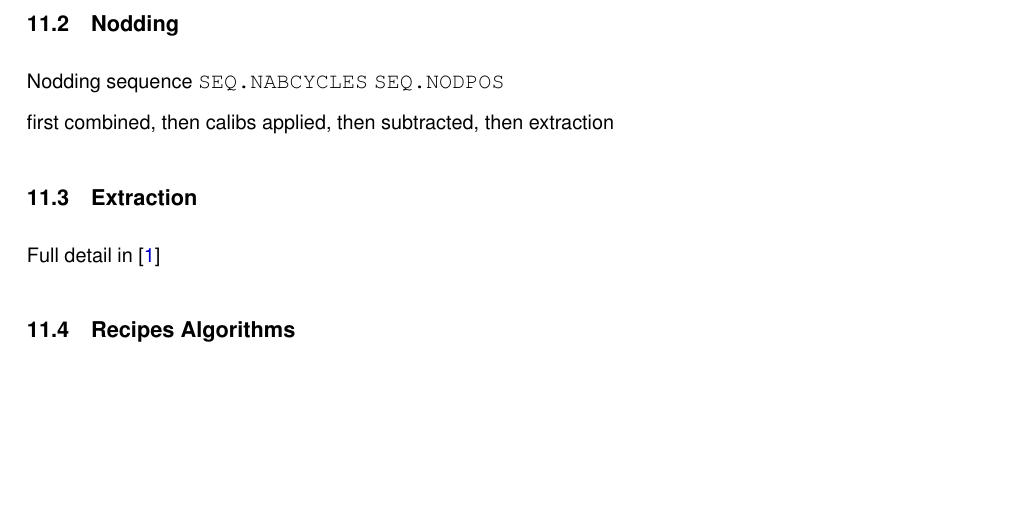
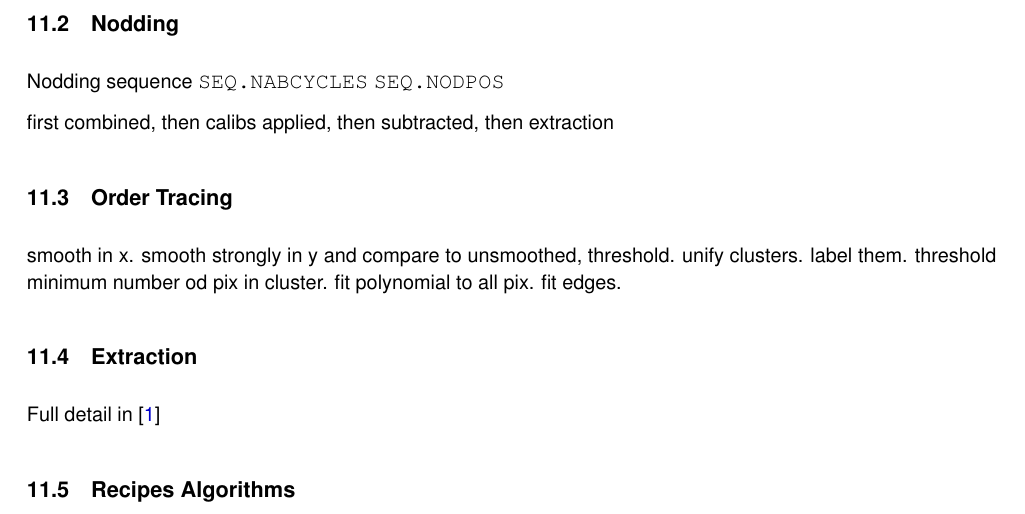
Before and after one commit to ivh/cr2rem, a LaTeX document (manual/cr2res-pipeline-manual.tex, which reads manual/cr2res_algorithms.tex): part of page 38 of 78, cut so that both start at the same text, the shorter picture padded with empty space. Compiled offline with pdfLaTeX.

Commit message:
write
git-svn-id: http://svnhq2.hq.eso.org/p2/trunk/Pipelines/cr2re/cr2rem@267060 318c8218-2dab-440d-9263-6f70bac63e5b

```diff
--- a/manual/cr2res_algorithms.tex
+++ b/manual/cr2res_algorithms.tex
@@ -17,6 +17,17 @@ Nodding sequence \texttt{SEQ.NABCYCLES}
 
 first combined, then calibs applied, then subtracted, then extraction
 
+\subsection{Order Tracing}
+\label{sec:ordertrace}
+
+smooth in x.
+smooth strongly in y and compare to unsmoothed, threshold.
+unify clusters.
+label them.
+threshold minimum number od pix in cluster.
+fit polynomial to all pix.
+fit edges.
+
 \subsection{Extraction}
 \label{sec:extract}
 
```
Also changed, not shown: manual/cr2res_overview.tex (+14 -11 lines), manual/todo.txt (+3 -0 lines).
